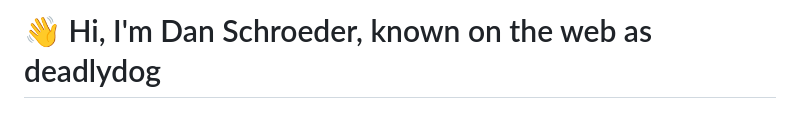
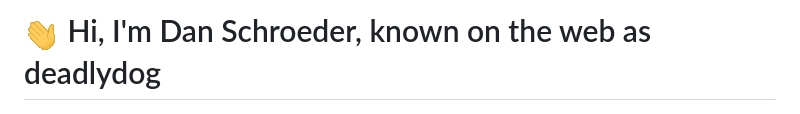
Before and after one commit to deadlydog/deadlydog, a Markdown page: ReadMe.md, the part around the change. Rendered like a GitHub page; pictures changed too: Images/Hand-waving.gif (added).

Commit message:
Replace had waving emoticon with gif

```diff
--- a/ReadMe.md
+++ b/ReadMe.md
@@ -1,4 +1,4 @@
-# 👋 Hi, I'm Dan Schroeder, known on the web as deadlydog
+# ![Hand waving](Images/Hand-waving.gif) Hi, I'm Dan Schroeder, known on the web as deadlydog
 
 ![Word cloud banner with descriptive words about Dan Schroeder](Images/Word-Cloud-Banner.png)
 
```
